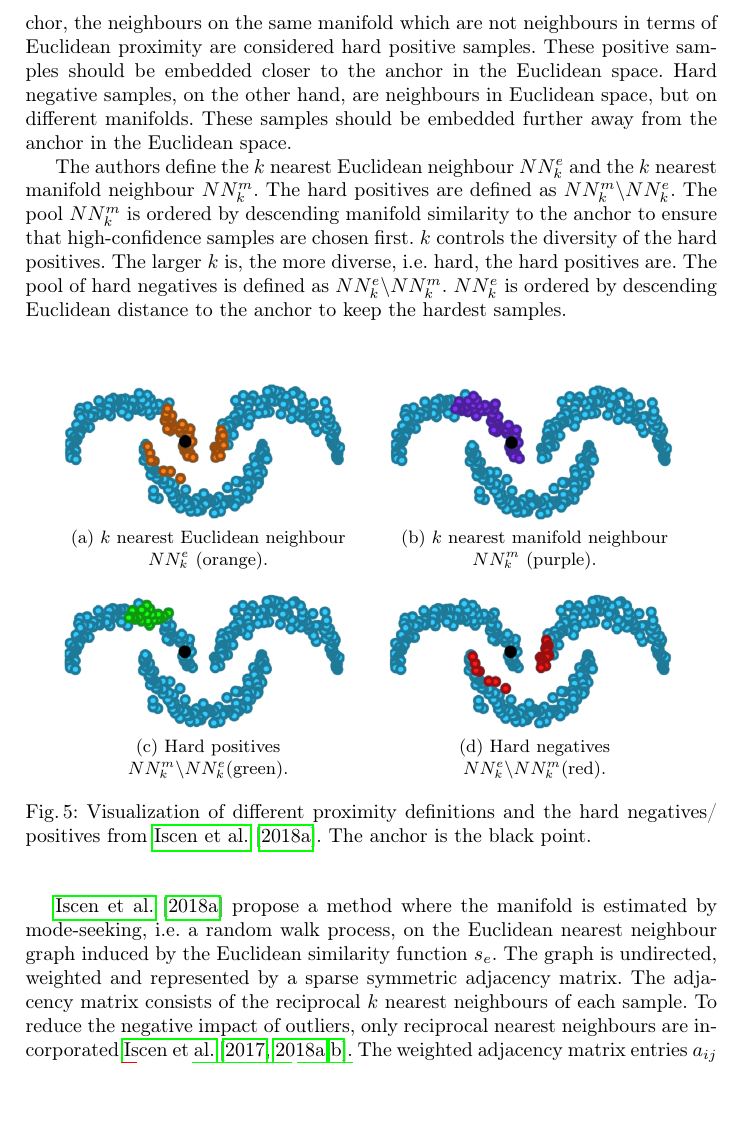
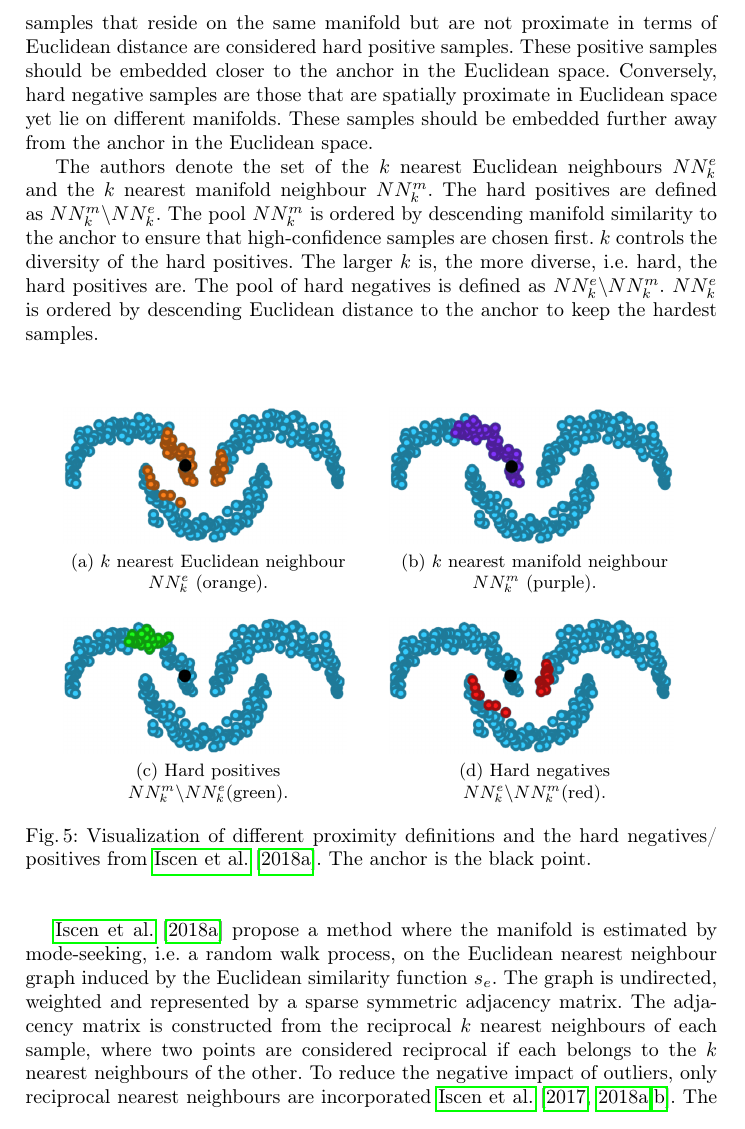
Before and after one commit to KlaraGtknst/master-seminar-ies, a LaTeX thesis (main.tex, which reads sections/main_part/negative_sampling_techniques/mining_manifolds.tex): part of page 8 of 25, cut so that both start at the same text, the shorter picture padded with empty space. Compiled offline with pdfLaTeX.

Commit message:
feat: Improve wording & explain reciprocal

```diff
--- a/sections/main_part/negative_sampling_techniques/mining_manifolds.tex
+++ b/sections/main_part/negative_sampling_techniques/mining_manifolds.tex
@@ -12,14 +12,14 @@ For re-training, a combination of different definitions of proximity induces min
 for hard positives and negatives as displayed in \autoref{fig:mining_manifolds_vis}.
-Given an anchor, the neighbours on the same manifold which are not neighbours in terms of
-Euclidean proximity are considered hard positive samples.
+Given an anchor, samples that reside on the same manifold but
+are not proximate in terms of Euclidean distance are considered hard positive samples.
 These positive samples should be embedded closer to the anchor in the Euclidean space.
-Hard negative samples, on the other hand, are neighbours in Euclidean space,
-but on different manifolds.
+Conversely, hard negative samples are those that are spatially proximate in Euclidean space
+yet lie on different manifolds.
 These samples should be embedded further away from the anchor in the Euclidean space.
 %The hard samples are mined from an unordered set of \textit{relevant} samples.
 
 % different neighbourhoods & hard samples
-The authors define the $k$ nearest Euclidean neighbour $NN^e_k$ and
+The authors denote the set of the $k$ nearest Euclidean neighbours $NN^e_k$ and
 the $k$ nearest manifold neighbour $NN^m_k$.
 The hard positives are defined as $NN^m_k \textbackslash NN^e_k$.
 The pool $NN^m_k$ is ordered by descending manifold similarity to the anchor
@@ -55,9 +55,10 @@ $NN^e_k$ is ordered by descending Euclidean distance to the anchor to keep the h
 \citet{mining_manifolds_2018} propose a method where the manifold is estimated by mode-seeking, i.e. a random walk process,
 on the Euclidean nearest neighbour graph induced by the Euclidean similarity function $s_e$.
 The graph is undirected, weighted and represented by a sparse symmetric adjacency matrix.
-The adjacency matrix consists of the reciprocal $k$ nearest neighbours of each sample.
+The adjacency matrix is constructed from the reciprocal $k$ nearest neighbours of each sample,
+where two points are considered reciprocal if each belongs to the $k$ nearest neighbours of the other.
 To reduce the negative impact of outliers, only reciprocal nearest neighbours are incorporated \citet{diffusion_2017,mining_manifolds_2018,fast_2018}.
-The weighted adjacency matrix entries $a_{ij}$ defined in \eqref{eq:mining_manifolds_adjacency_matrix} from \citet{mining_manifolds_2018}
+The weighted adjacency matrix entries $a_{ij}$ defined in \Eqref{eq:mining_manifolds_adjacency_matrix} from \citet{mining_manifolds_2018}
 are calculated via the Euclidean distance between the samples if both nodes are in each other's nearest neighbourhood.
 Diagonal entries are set to zero \citet{mining_manifolds_2018,fast_2018}.
 %They admit that assessing the manifold similarity poses additional computational and memory requirements.
```
Also changed, not shown: sections/main_part/negative_sampling_techniques/mining_manifolds.tex (12 more changed lines).
